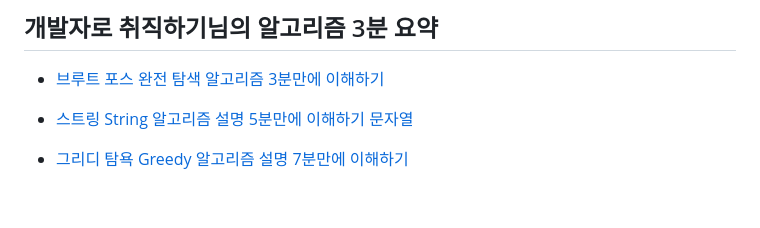
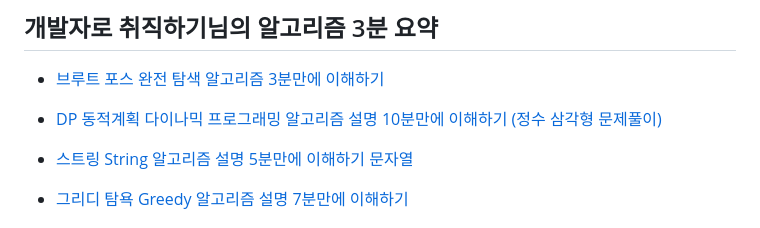
Before and after one commit to LimMinKyo/TIL, a Markdown page: CodingTest/README.md, the part around the change. GitHub-like rendering; blank space fills up the shorter version.

Commit message:
Upload TIL

```diff
--- a/CodingTest/README.md
+++ b/CodingTest/README.md
@@ -24,6 +24,8 @@
 
 - [브루트 포스 완전 탐색 알고리즘 3분만에 이해하기](https://www.youtube.com/watch?v=ZNa9-86uVEA&list=PLlV7zJmoG4XJMkxuBRgkpdX89tL6aXl6q&index=2)
 
+- [DP 동적계획 다이나믹 프로그래밍 알고리즘 설명 10분만에 이해하기 (정수 삼각형 문제풀이)](https://www.youtube.com/watch?v=0bqfTzpWySY&list=PLlV7zJmoG4XJOSotNY8Fm3FES6c2y4gTy)
+
 - [스트링 String 알고리즘 설명 5분만에 이해하기 문자열](https://www.youtube.com/watch?v=E-wokROz5UE&list=PLlV7zJmoG4XJMkxuBRgkpdX89tL6aXl6q&index=5)
 
 - [그리디 탐욕 Greedy 알고리즘 설명 7분만에 이해하기](https://www.youtube.com/watch?v=_IZuE7NIeW4&list=PLlV7zJmoG4XJMkxuBRgkpdX89tL6aXl6q&index=6)
```
